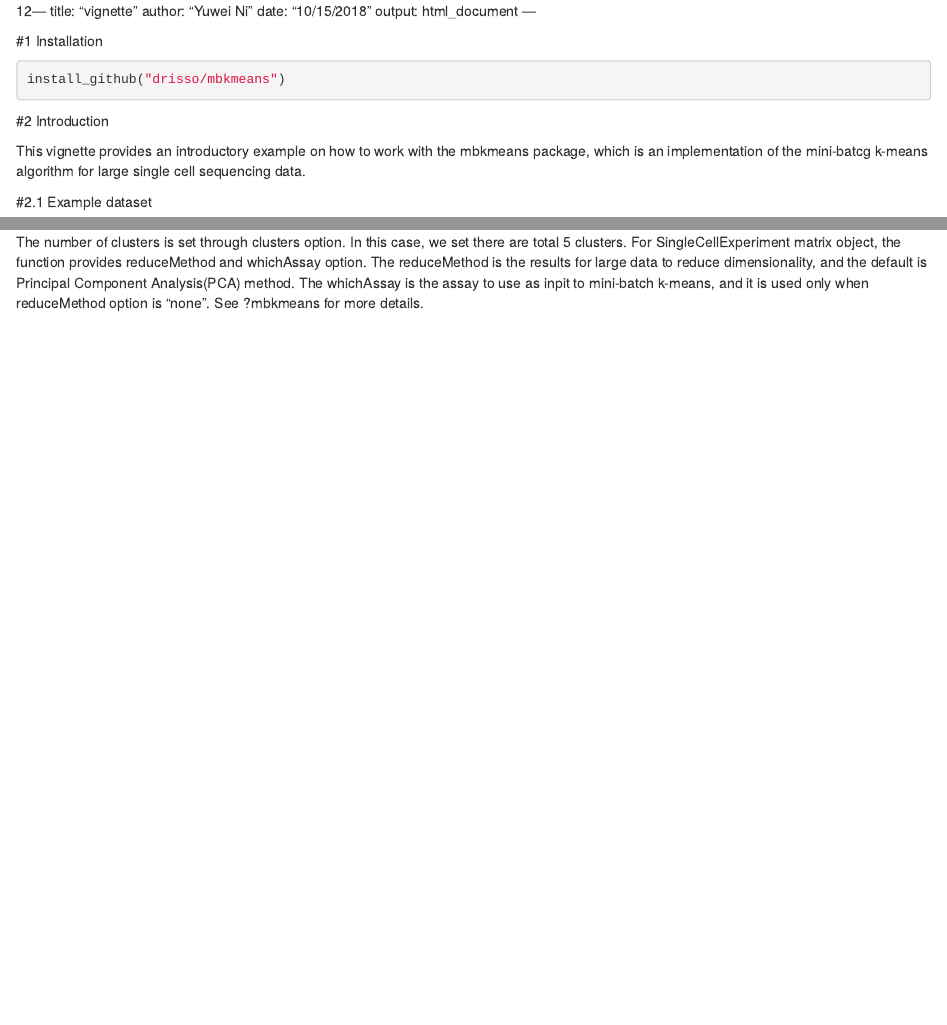
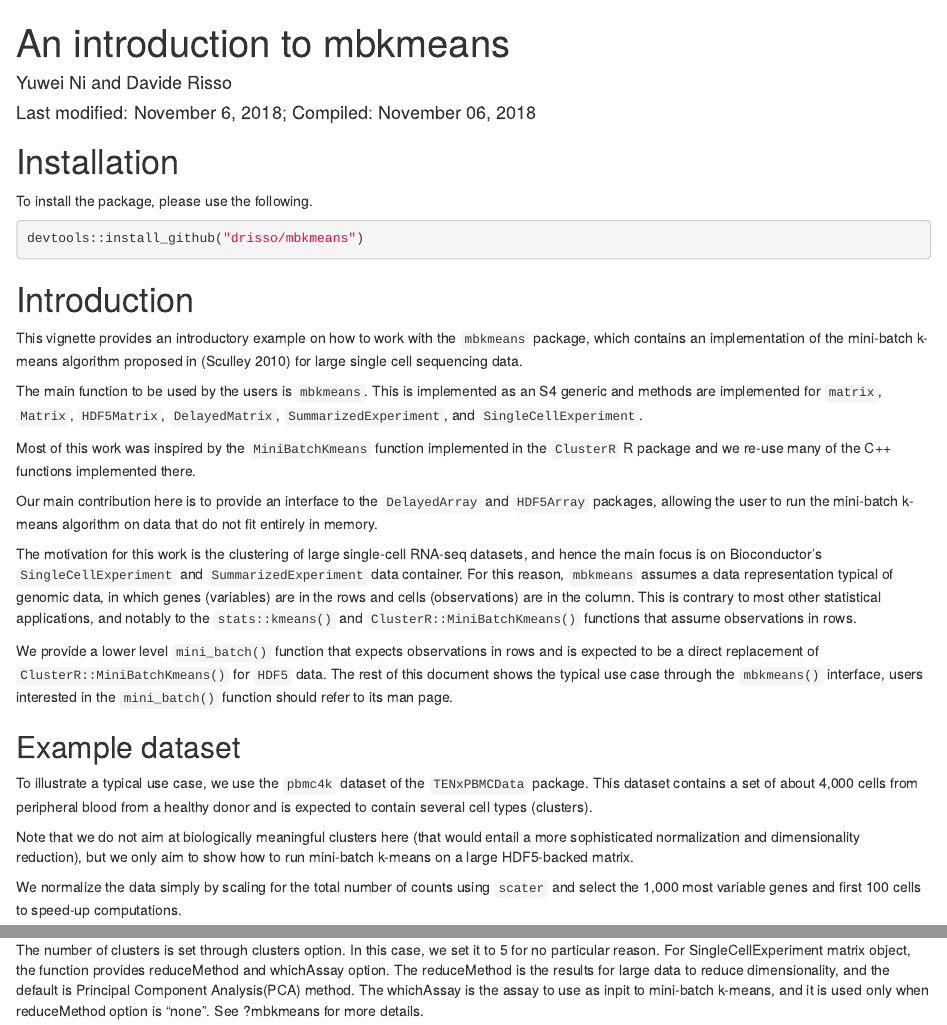
Before and after one commit to drisso/mbkmeans, an R Markdown document (vignettes/Vignette.Rmd): the page in a window 1100 px wide, from its top, and a second part further down, joined at a grey line. Rendered offline with R 4.5, knitr and Pandoc, with nearby package versions; drawn as R Markdown's standard HTML page in place of the format the file asks for; some code elsewhere in the file could not run offline.

Commit message:
Vignette (WIP)

````diff
--- a/vignettes/Vignette.Rmd
+++ b/vignettes/Vignette.Rmd
@@ -1,24 +1,39 @@
- 12---
-title: "vignette"
-author: "Yuwei Ni"
-date: "10/15/2018"
-output: html_document
+---
+title: "An introduction to mbkmeans"
+author: "Yuwei Ni and Davide Risso"
+date: "Last modified: November 6, 2018; Compiled: `r format(Sys.time(), '%B %d, %Y')`"
+bibliography: biblio.bib
+output:
+  BiocStyle::html_document:
+    toc: true
+vignette: >
+  %\VignetteEncoding{UTF-8}
 ---
 
+# Installation
 
-#1 Installation
-
+To install the package, please use the following.
 
 ```{r}
-install_github("drisso/mbkmeans")
+devtools::install_github("drisso/mbkmeans")
 ```
 
 
-#2 Introduction
+# Introduction
 
+This vignette provides an introductory example on how to work with the `mbkmeans` package, which contains an implementation of the mini-batch k-means algorithm proposed in [@sculley2010web] for large single cell sequencing data.
 
-This vignette provides an introductory example on how to work with the mbkmeans package, which is an implementation of the mini-batcg k-means algorithm for large single cell sequencing data.
+The main function to be used by the users is `mbkmeans`. This is implemented as an S4 generic and methods are implemented for `matrix`, `Matrix`, `HDF5Matrix`, `DelayedMatrix`, `SummarizedExperiment`, and `SingleCellExperiment`.
 
+Most of this work was inspired by the `MiniBatchKmeans` function implemented in the `ClusterR` R package and we re-use many of the C++ functions implemented there.
+
+Our main contribution here is to provide an interface to the `DelayedArray` and `HDF5Array` packages, allowing the user to run the mini-batch k-means algorithm on data that do not fit entirely in memory.
+
+The motivation for this work is the clustering of large single-cell RNA-seq datasets, and hence the main focus is on Bioconductor's `SingleCellExperiment` and `SummarizedExperiment` data container. For this reason, `mbkmeans` assumes a data representation typical of genomic data, in which genes (variables) are in the rows and cells (observations) are in the column. This is contrary to most other statistical applications, and notably to the `stats::kmeans()` and `ClusterR::MiniBatchKmeans()` functions that assume observations in rows.
+
+We provide a lower level `mini_batch()` function that expects observations in rows and is expected to be a direct replacement of `ClusterR::MiniBatchKmeans()` for `HDF5` data. The rest of this document shows the typical use case through the `mbkmeans()` interface, users interested in the `mini_batch()` function should refer to its man page.
+
+## Example dataset
 
 ```{r options, include=FALSE, message=FALSE, warning=FALSE}
 knitr::opts_chunk$set(cache=FALSE, error=FALSE, message=FALSE, warning=FALSE)
@@ -28,12 +43,13 @@ library(SingleCellExperiment)
 library(mbkmeans)
 library(DelayedMatrixStats)
 library(ClusterR)
-
 ```
 
+To illustrate a typical use case, we use the `pbmc4k` dataset of the `TENxPBMCData` package. This dataset contains a set of about 4,000 cells from peripheral blood from a healthy donor and is expected to contain several cell types (clusters).
 
-#2.1 Example dataset
+Note that we do not aim at biologically meaningful clusters here (that would entail a more sophisticated normalization and dimensionality reduction), but we only aim to show how to run mini-batch k-means on a large HDF5-backed matrix.
 
+We normalize the data simply by scaling for the total number of counts using `scater` and select the 1,000 most variable genes and first 100 cells to speed-up computations.
 
 ```{r}
 tenx_pbmc4k <- TENxPBMCData(dataset = "pbmc4k")
@@ -65,4 +82,4 @@ res <- mbkmeans(sce1000, clusters = 5,
-The number of clusters is set through clusters option. In this case, we set there are total 5 clusters. For SingleCellExperiment matrix object, the function provides reduceMethod and whichAssay option. The reduceMethod is the results for large data to reduce dimensionality, and the default is Principal Component Analysis(PCA) method. The whichAssay is the assay to use as inpit to mini-batch k-means, and it is used only when reduceMethod option is "none". See ?mbkmeans for more details.
+The number of clusters is set through clusters option. In this case, we set it to 5 for no particular reason. For SingleCellExperiment matrix object, the function provides reduceMethod and whichAssay option. The reduceMethod is the results for large data to reduce dimensionality, and the default is Principal Component Analysis(PCA) method. The whichAssay is the assay to use as inpit to mini-batch k-means, and it is used only when reduceMethod option is "none". See ?mbkmeans for more details.
 
 
 #3.1 parameters
````
Also changed, not shown: vignettes/biblio.bib (added, +8 -0 lines), vignettes/Vignette.Rmd (29 more changed lines), 1 other file.
